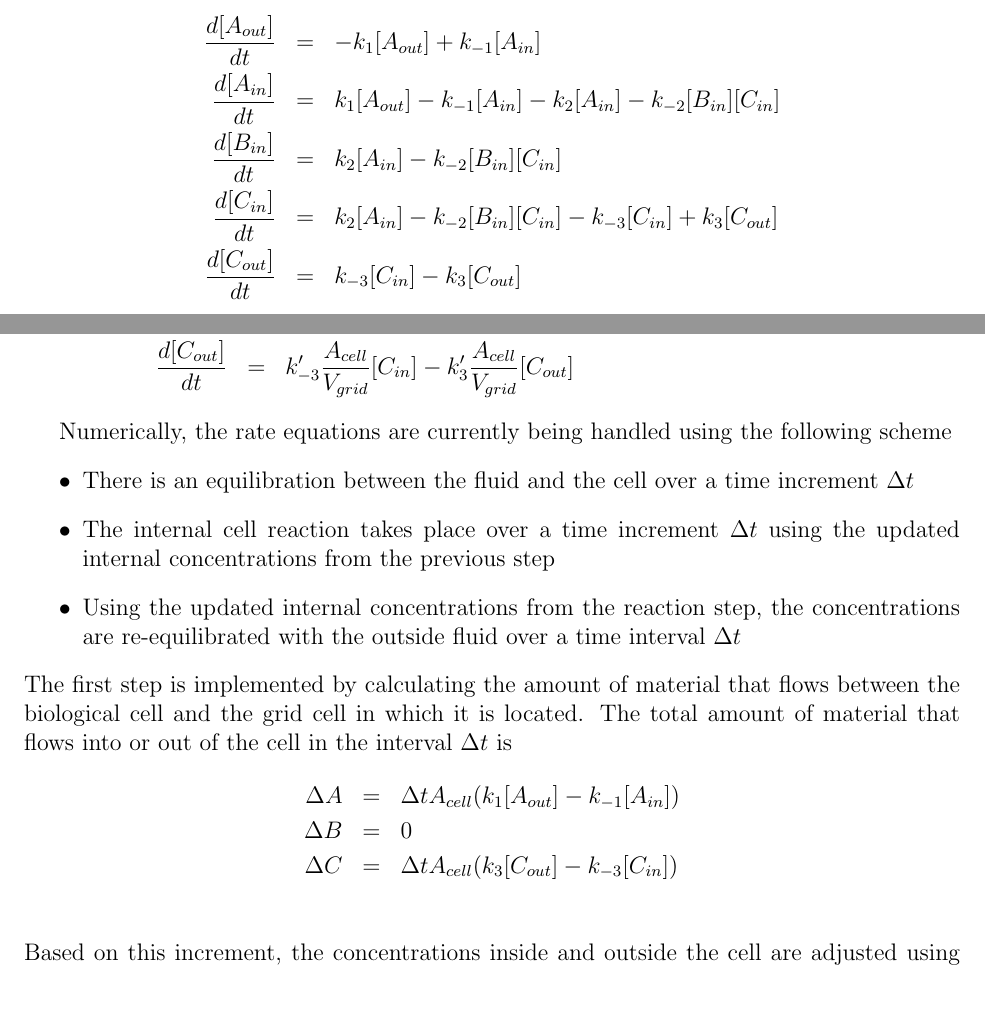
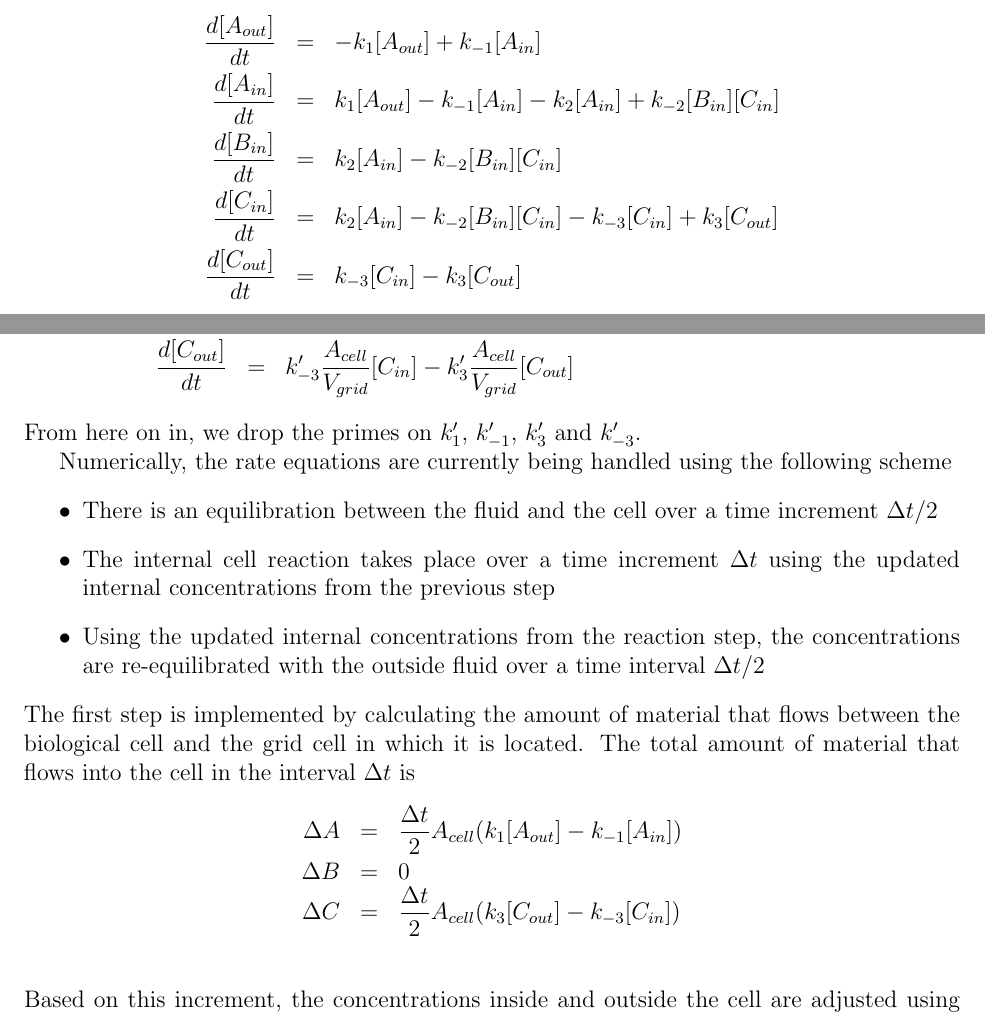
Before and after one commit to PNNL-CompBio/BoltzmannMFX, a LaTeX document (docs/models/model1/model1.tex): two parts of pages 4 and 5 of 7, joined at a grey line, cut so that both start at the same text. Compiled offline with pdfLaTeX.

Commit message:
Reviewed the chemical reaction section and modified equations to account for finite volume of both grid cells and particles.

```diff
--- a/docs/models/model1/model1.tex
+++ b/docs/models/model1/model1.tex
@@ -126,7 +126,7 @@ The intracellular concentration of these species is governed by the set of equat
 \begin{eqnarray*}
 \frac{d [A_{out}]}{d t} &=&-k_1 [A_{out}]+k_{-1} [A_{in}] \\
 \frac{d [A_{in}]}{d t} &=&k_1 [A_{out}]-k_{-1} [A_{in}] - k_2 [A_{in}]
- - k_{-2}[B_{in}][C_{in}]\\
+ + k_{-2}[B_{in}][C_{in}]\\
 \frac{d [B_{in}]}{d t} &=&k_2 [A_{in}] - k_{-2}[B_{in}][C_{in}]\\
 \frac{d [C_{in}]}{d t} &=&k_2 [A_{in}] - k_{-2}[B_{in}][C_{in}]-k_{-3} [C_{in}]
 + k_3 [C_{out}] \\
@@ -184,25 +184,26 @@ rate equations governing this system become
 \frac{d [C_{out}]}{d t} &=&k'_{-3} \frac{A_{cell}}{V_{grid}}[C_{in}]
 -k'_3\frac{A_{cell}}{V_{grid}} [C_{out}]
 \end{eqnarray*}
+From here on in, we drop the primes on $k'_1$, $k'_{-1}$, $k'_3$ and $k'_{-3}$.
 
 Numerically, the rate equations are currently being handled using the following scheme
 \begin{list}{$\bullet$}{}
 \item There is an equilibration between the fluid and the cell over a time
-increment $\dt$
+increment $\dt/2$
 \item The internal cell reaction takes place over a time increment $\dt$
 using the updated internal concentrations from the previous step
 \item Using the updated internal concentrations from the reaction step, the
 concentrations are re-equilibrated with the outside fluid over a time interval
-$\dt$
+$\dt/2$
 \end{list}
 The first step is implemented by calculating the amount of material that flows
 between the biological cell and the grid cell in which it is located.
 The total amount of
-material that flows into or out of the cell in the interval $\dt$ is
+material that flows into the cell in the interval $\dt$ is
 \begin{eqnarray*}
-\Delta A & = & \dt A_{cell}(k_1 [A_{out}]-k_{-1} [A_{in}]) \\
+\Delta A & = & \frac{\dt}{2} A_{cell}(k_1 [A_{out}]-k_{-1} [A_{in}]) \\
 \Delta B & = & 0 \\
-\Delta C & = & \dt A_{cell}(k_3 [C_{out}]-k_{-3} [C_{in}]) \\
+\Delta C & = & \frac{\dt}{2} A_{cell}(k_3 [C_{out}]-k_{-3} [C_{in}]) \\
 \end{eqnarray*}
 Based on this increment, the concentrations inside and outside the cell are
 adjusted using the equations
```
